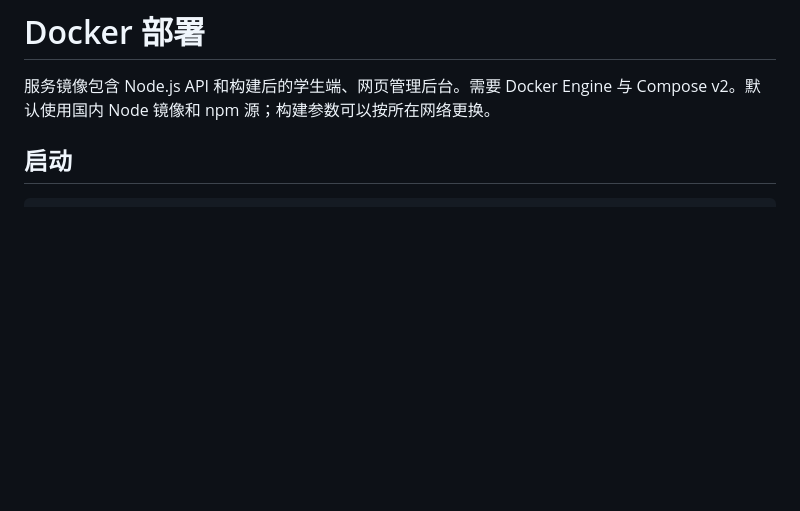
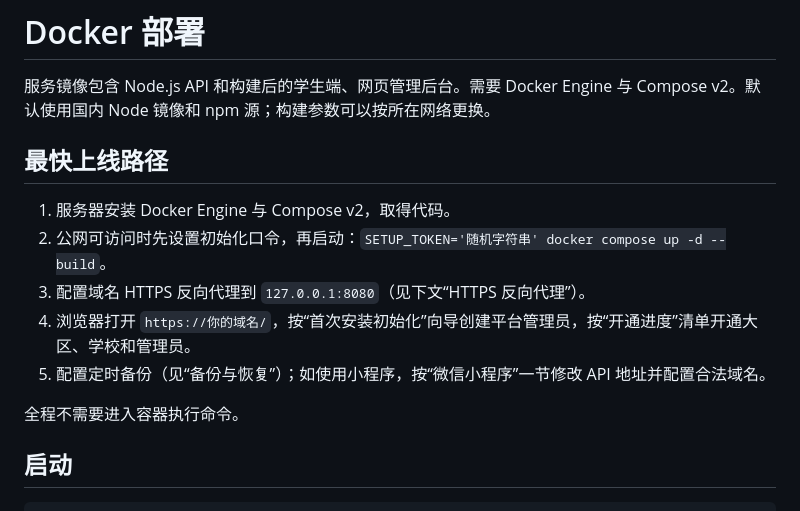
Before and after one commit to LeonDevLifeLog/growup, a Markdown page: docs/DEPLOYMENT.md, the part around one of its changes. Rendered like a GitHub page; blank space fills up the shorter version.

```diff
--- a/docs/DEPLOYMENT.md
+++ b/docs/DEPLOYMENT.md
@@ -1,6 +1,16 @@
 # Docker 部署
 
 服务镜像包含 Node.js API 和构建后的学生端、网页管理后台。需要 Docker Engine 与 Compose v2。默认使用国内 Node 镜像和 npm 源；构建参数可以按所在网络更换。
+
+## 最快上线路径
+
+1. 服务器安装 Docker Engine 与 Compose v2，取得代码。
+2. 公网可访问时先设置初始化口令，再启动：`SETUP_TOKEN='随机字符串' docker compose up -d --build`。
+3. 配置域名 HTTPS 反向代理到 `127.0.0.1:8080`（见下文“HTTPS 反向代理”）。
+4. 浏览器打开 `https://你的域名/`，按“首次安装初始化”向导创建平台管理员，按“开通进度”清单开通大区、学校和管理员。
+5. 配置定时备份（见“备份与恢复”）；如使用小程序，按“微信小程序”一节修改 API 地址并配置合法域名。
+
+全程不需要进入容器执行命令。
 
 ## 启动
 
```
Also changed, not shown: other parts of docs/DEPLOYMENT.md (+47 -3 lines).
